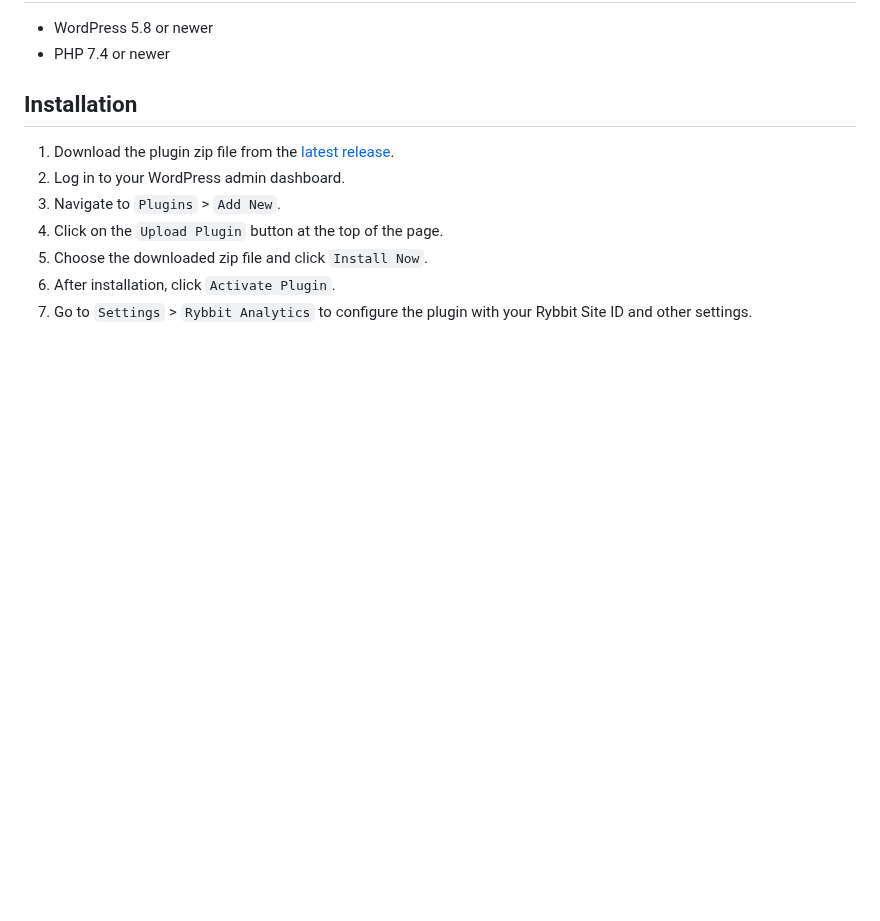
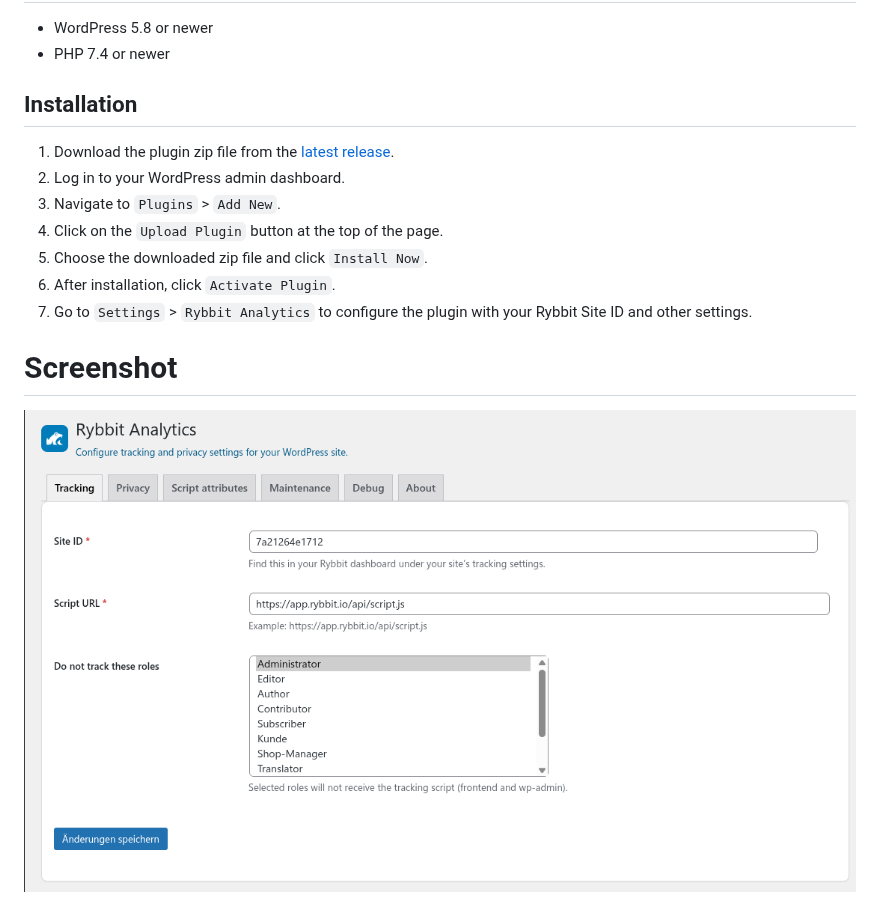
Before and after one commit to maki-it/rybbit-wordpress-plugin, a Markdown page: README.md, the part around the change. Drawn GitHub-style; pictures changed too: assets/img/tracking.png (added); blank space fills up the shorter version.

Commit message:
docs: add screenshot of Rybbit Analytics settings page to README (#10)

```diff
--- a/README.md
+++ b/README.md
@@ -16,3 +16,7 @@ Simple WordPress Plugin to add the Rybbit tracking script
 5. Choose the downloaded zip file and click `Install Now`.
 6. After installation, click `Activate Plugin`.
 7. Go to `Settings` > `Rybbit Analytics` to configure the plugin with your Rybbit Site ID and other settings.
+
+# Screenshot
+
+![Rybbit Analytics Settings Page](assets/img/tracking.png)
```
